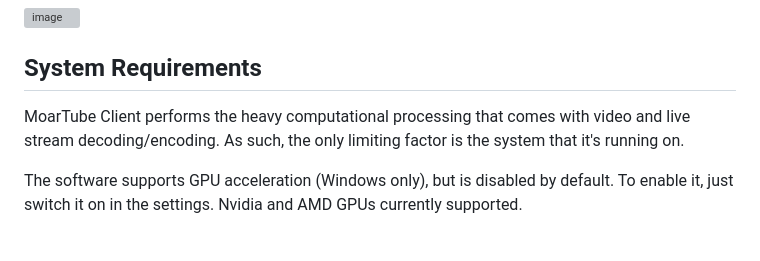
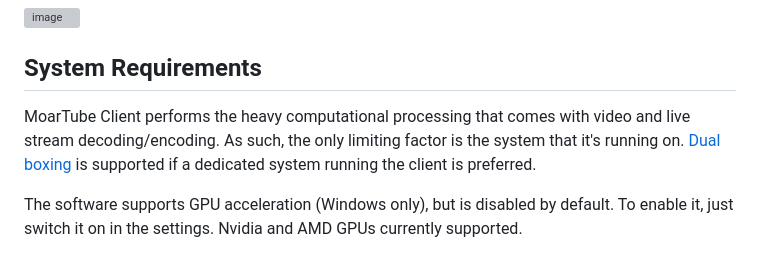
Before and after one commit to MoarTube/MoarTube-Client, a Markdown page: README.md, the part around the change. Drawn GitHub-style; grey boxes are pictures that could not be loaded.

```diff
--- a/README.md
+++ b/README.md
@@ -51,7 +51,7 @@ Welcome to the MoarTube Client setup guide! This document will guide you through
 
 ## System Requirements
 
-MoarTube Client performs the heavy computational processing that comes with video and live stream decoding/encoding. As such, the only limiting factor is the system that it's running on.
+MoarTube Client performs the heavy computational processing that comes with video and live stream decoding/encoding. As such, the only limiting factor is the system that it's running on. [Dual boxing](https://moartu.be/nodes/chris_moartube_node/videos/f7w9spnInuN) is supported if a dedicated system running the client is preferred.
 
 The software supports GPU acceleration (Windows only), but is disabled by default. To enable it, just switch it on in the settings. Nvidia and AMD GPUs currently supported.
 
```
